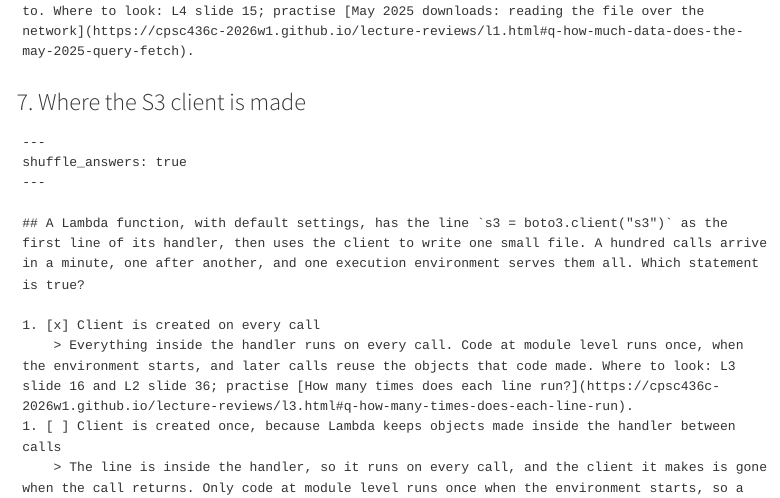
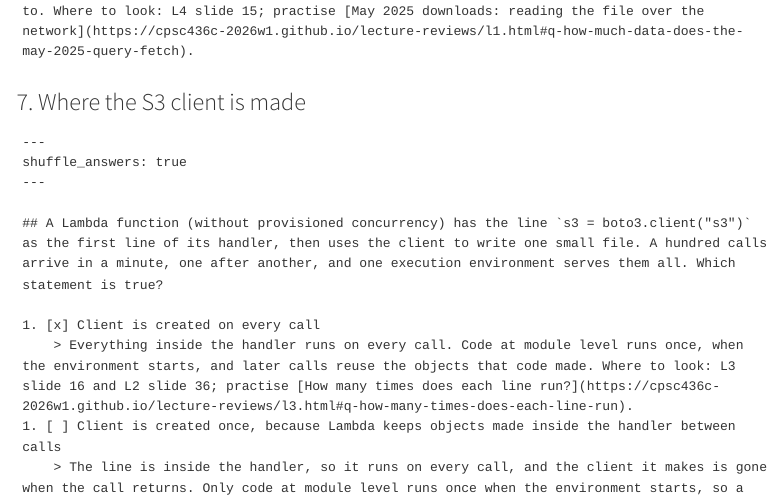
Before and after one commit to cpsc436c-2026w1/lecture-reviews, a Quarto document (midterm-review.qmd): the page in a window 1100 px wide, from 5930 px down. Rendered offline with R 4.5, knitr and Pandoc in place of Quarto, with nearby package versions; menus at the side of the page are left out.

Commit message:
midterm review item 7: without provisioned concurrency

```diff
--- a/midterm-review.qmd
+++ b/midterm-review.qmd
@@ -166,7 +166,7 @@ shuffle_answers: true
 shuffle_answers: true
 ---
 
-## A Lambda function, with default settings, has the line `s3 = boto3.client("s3")` as the first line of its handler, then uses the client to write one small file. A hundred calls arrive in a minute, one after another, and one execution environment serves them all. Which statement is true?
+## A Lambda function (without provisioned concurrency) has the line `s3 = boto3.client("s3")` as the first line of its handler, then uses the client to write one small file. A hundred calls arrive in a minute, one after another, and one execution environment serves them all. Which statement is true?
 
 1. [x] Client is created on every call
     > Everything inside the handler runs on every call. Code at module level runs once, when the environment starts, and later calls reuse the objects that code made. Where to look: L3 slide 16 and L2 slide 36; practise [How many times does each line run?](https://cpsc436c-2026w1.github.io/lecture-reviews/l3.html#q-how-many-times-does-each-line-run).
```
Also changed, not shown: docs/search.json, 1 other file.
